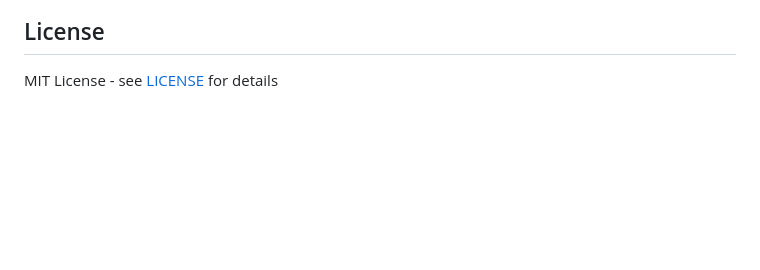
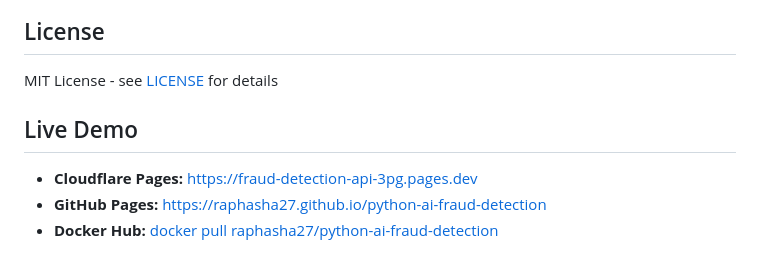
Before and after one commit to Raphasha27/python-ai-fraud-detection, a Markdown page: README.md, the part around the change. Rendered like a GitHub page; blank space fills up the shorter version.

Commit message:
docs: add deployment URLs to README

```diff
--- a/README.md
+++ b/README.md
@@ -181,3 +181,9 @@ python-ai-fraud-detection/
 ## License
 
 MIT License - see [LICENSE](LICENSE) for details
+
+
+## Live Demo
+- **Cloudflare Pages:** [https://fraud-detection-api-3pg.pages.dev](https://fraud-detection-api-3pg.pages.dev)
+- **GitHub Pages:** [https://raphasha27.github.io/python-ai-fraud-detection](https://raphasha27.github.io/python-ai-fraud-detection)
+- **Docker Hub:** [docker pull raphasha27/python-ai-fraud-detection](https://hub.docker.com/r/raphasha27/python-ai-fraud-detection)
```
